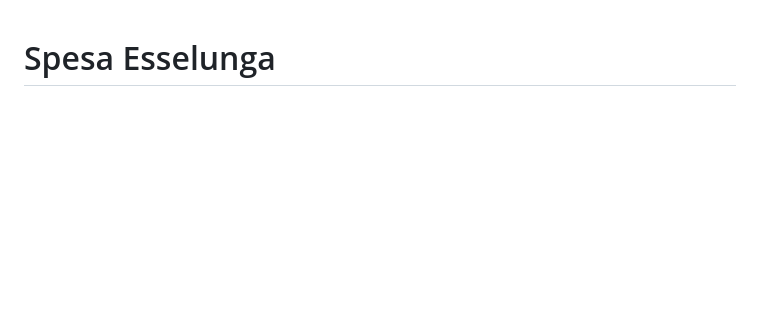
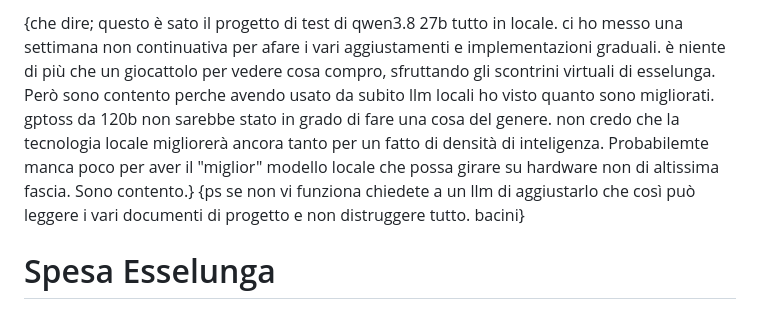
Before and after one commit to JackDettoLoco/Scontrini_analyzer, a Markdown page: README.md, the part around the change. Rendered like a GitHub page; blank space fills up the shorter version.

Commit message:
Update README with project insights and notes
Added a personal note about the project and its development process.

```diff
--- a/README.md
+++ b/README.md
@@ -1,3 +1,5 @@
+{che dire; questo è sato il progetto di test di qwen3.8 27b tutto in locale. ci ho messo una settimana non continuativa per afare i vari aggiustamenti e implementazioni graduali. è niente di più che un giocattolo per vedere cosa compro, sfruttando gli scontrini virtuali di esselunga. Però sono contento perche avendo usato da subito llm locali ho visto quanto sono migliorati. gptoss da 120b non sarebbe stato in grado di fare una cosa del genere. non credo che la tecnologia locale migliorerà ancora tanto per un fatto di densità di inteligenza. Probabilemte manca poco per aver il "miglior" modello locale che possa girare su hardware non di altissima fascia. Sono contento.}
+{ps se non vi funziona chiedete a un llm di aggiustarlo che così può leggere i vari documenti di progetto e non distruggere tutto. bacini}
 # Spesa Esselunga
 
 Dashboard locale (FastAPI + Chart.js) che legge i **scontrini PDF** di Esselunga,
```
